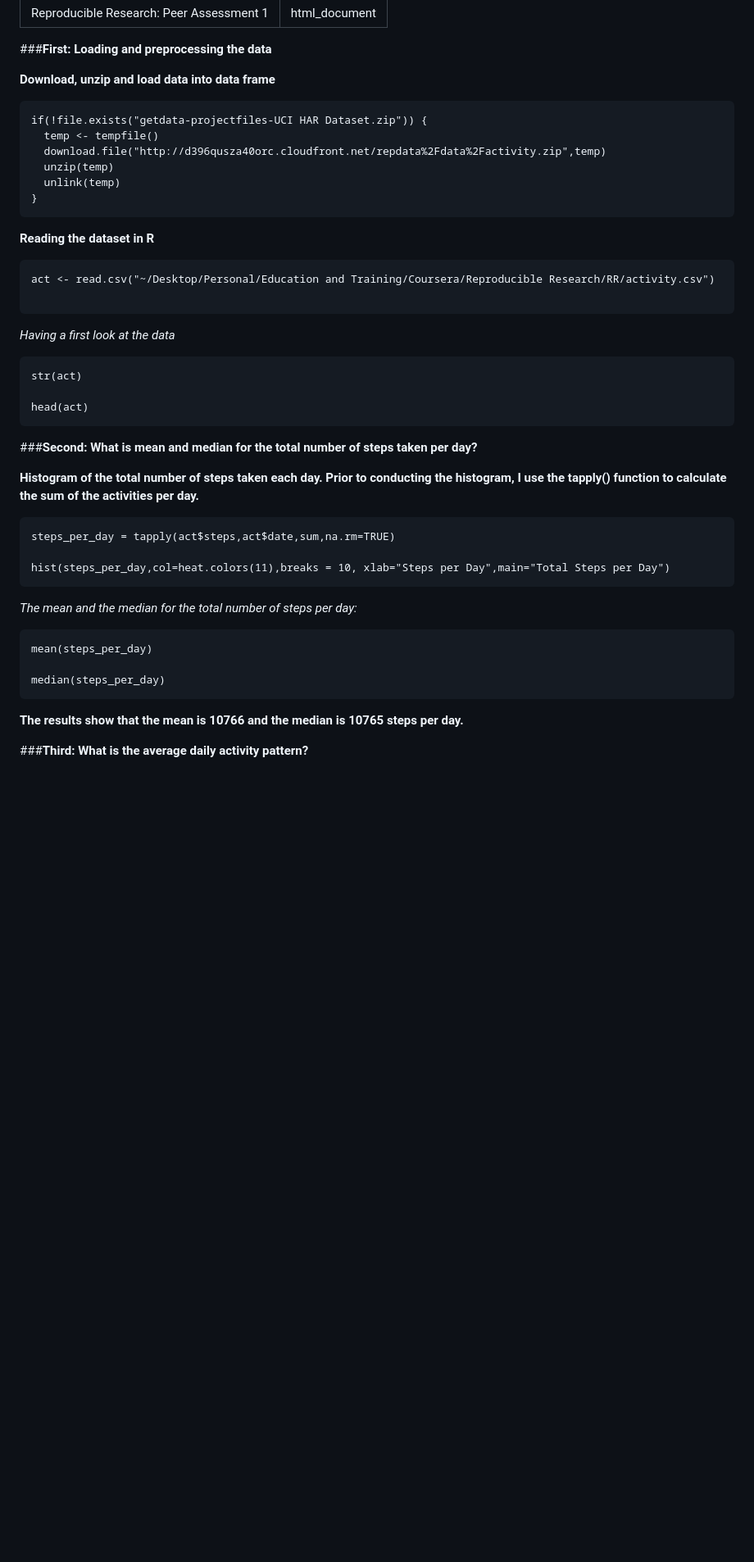
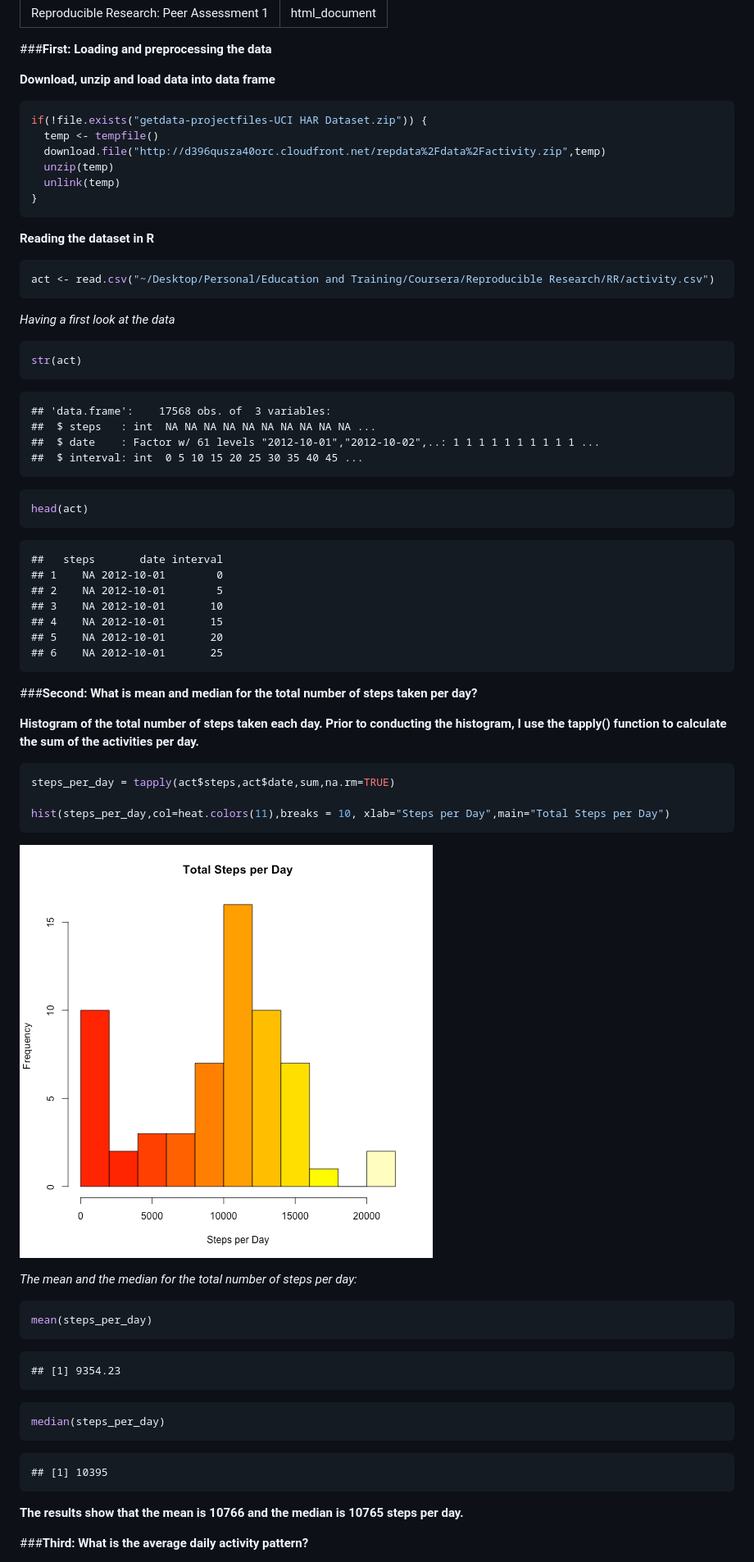
Before and after one commit to Madialmadi/Reproducible-Research-RR---Peer-Assessment-1, a Markdown page: PA1_template.md, the part around the change printed below. Shown: that part at 82% size. Rendered like a GitHub page; pictures changed too: figure/unnamed-chunk-4-1.png (added); blank space fills up the shorter version.

````diff
--- a/PA1_template.md
+++ b/PA1_template.md
@@ -6,7 +6,8 @@ output: html_document
 ###**First: Loading and preprocessing the data**
 
 **Download, unzip and load data into data frame**
-```{r}
+
+```r
 if(!file.exists("getdata-projectfiles-UCI HAR Dataset.zip")) {
   temp <- tempfile()
   download.file("http://d396qusza40orc.cloudfront.net/repdata%2Fdata%2Factivity.zip",temp)
@@ -18,17 +19,37 @@ if(!file.exists("getdata-projectfiles-UCI HAR Dataset.zip")) {
 
 **Reading the dataset in R**
 
-```{r}
+
+```r
 act <- read.csv("~/Desktop/Personal/Education and Training/Coursera/Reproducible Research/RR/activity.csv")
-
 ```
 
 *Having a first look at the data*
 
-```{r}
+
+```r
 str(act)
+```
 
+```
+## 'data.frame':	17568 obs. of  3 variables:
+##  $ steps   : int  NA NA NA NA NA NA NA NA NA NA ...
+##  $ date    : Factor w/ 61 levels "2012-10-01","2012-10-02",..: 1 1 1 1 1 1 1 1 1 1 ...
+##  $ interval: int  0 5 10 15 20 25 30 35 40 45 ...
+```
+
+```r
 head(act)
+```
+
+```
+##   steps       date interval
+## 1    NA 2012-10-01        0
+## 2    NA 2012-10-01        5
+## 3    NA 2012-10-01       10
+## 4    NA 2012-10-01       15
+## 5    NA 2012-10-01       20
+## 6    NA 2012-10-01       25
 ```
 
 
@@ -37,18 +58,32 @@ head(act)
 
 **Histogram of the total number of steps taken each day. Prior to conducting the histogram, I use the tapply() function to calculate the sum of the activities per day.**
 
-```{r}
+
+```r
 steps_per_day = tapply(act$steps,act$date,sum,na.rm=TRUE)
 
 hist(steps_per_day,col=heat.colors(11),breaks = 10, xlab="Steps per Day",main="Total Steps per Day")
 ```
 
+![plot of chunk unnamed-chunk-4](figure/unnamed-chunk-4-1.png)
+
 *The mean and the median for the total number of steps per day:*
 
-```{r}
+
+```r
 mean(steps_per_day)
+```
 
+```
+## [1] 9354.23
+```
+
+```r
 median(steps_per_day)
+```
+
+```
+## [1] 10395
 ```
 
 **The results show that the mean is 10766 and the median is 10765 steps per day.**
````
Also changed, not shown: other parts of PA1_template.md (+41 -7 lines), figure/unnamed-chunk-10-1.png (added), figure/unnamed-chunk-12-1.png (added), figure/unnamed-chunk-6-1.png (added), 1 other file.
